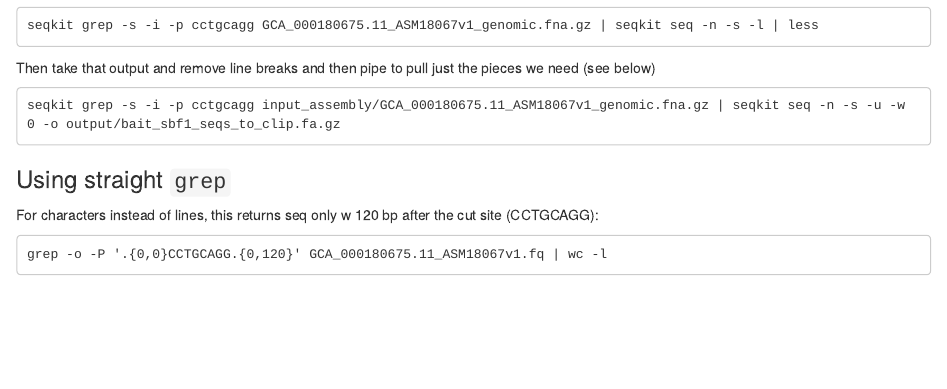
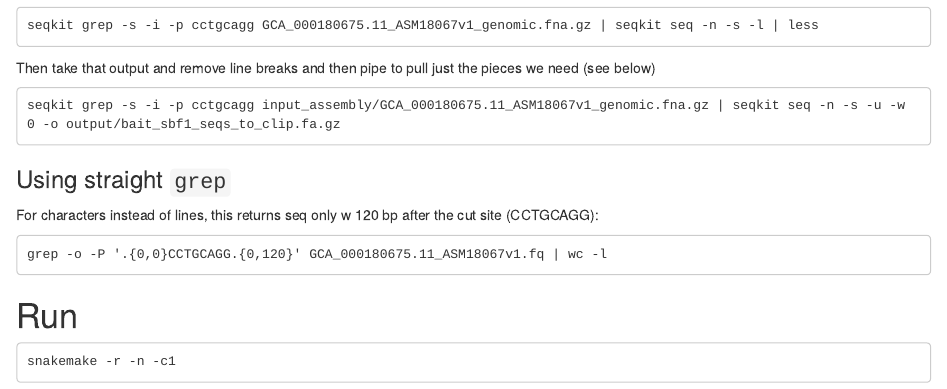
Before and after one commit to ryanpeek/sticklebaits, an R Markdown document (stickleback_notes.Rmd): the page in a window 1100 px wide, from 2350 px down. Rendered offline with R 4.5, knitr and Pandoc, with nearby package versions; drawn as R Markdown's standard HTML page in place of the format the file asks for.

Commit message:
update notes

````diff
--- a/stickleback_notes.Rmd
+++ b/stickleback_notes.Rmd
@@ -171,3 +171,9 @@ For characters instead of lines, this returns seq only w 120 bp after the cut si
 ```
 grep -o -P '.{0,0}CCTGCAGG.{0,120}' GCA_000180675.11_ASM18067v1.fq | wc -l
 ```
+
+# Run
+
+```
+snakemake -r -n -c1
+```
````
